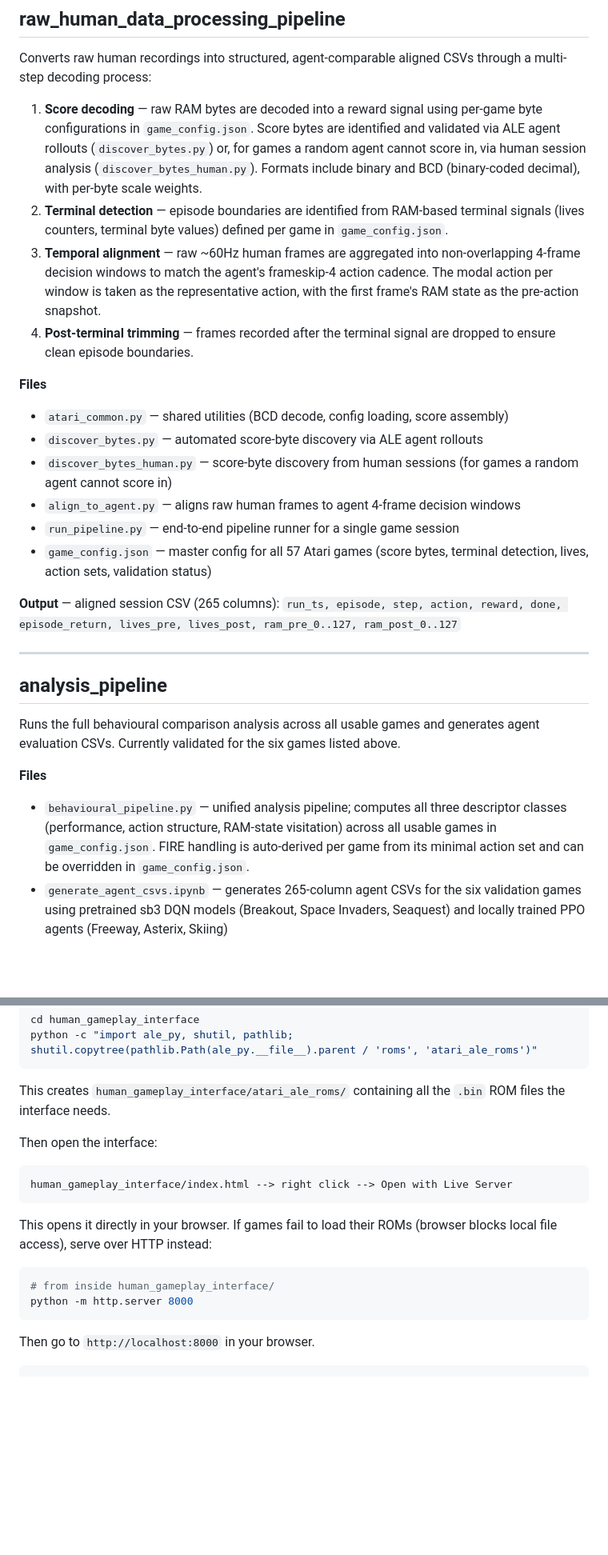
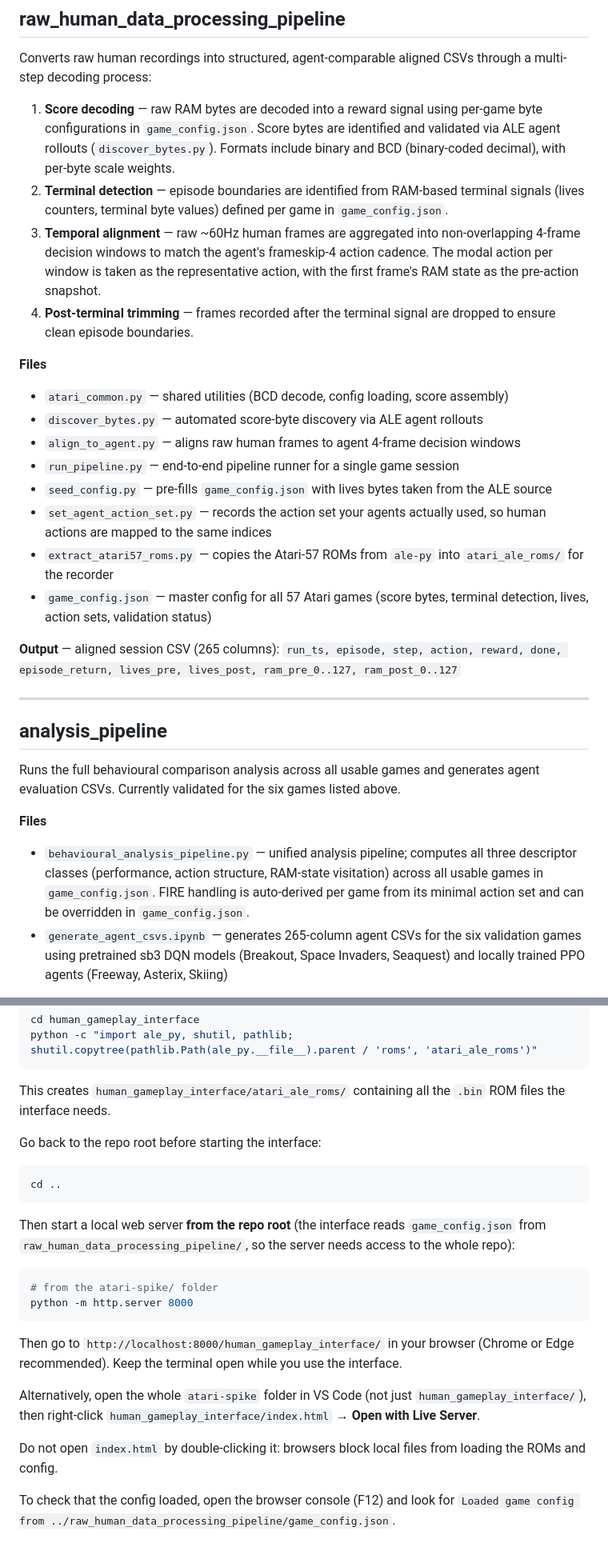
Before and after one commit to Anna-niharika-stein/atari-spike, a Markdown page: README.md, 2 parts joined by grey strips. Shown at 80% size. GitHub-like rendering; blank space fills up the shorter version.

Commit message:
Refine README for clarity and accuracy
Updated README.md to clarify file descriptions and instructions.

````diff
--- a/README.md
+++ b/README.md
@@ -55,7 +55,7 @@ A browser-based Atari gameplay recorder built on [Javatari.js](https://javatari.
 
 Converts raw human recordings into structured, agent-comparable aligned CSVs through a multi-step decoding process:
 
-1. **Score decoding** — raw RAM bytes are decoded into a reward signal using per-game byte configurations in `game_config.json`. Score bytes are identified and validated via ALE agent rollouts (`discover_bytes.py`) or, for games a random agent cannot score in, via human session analysis (`discover_bytes_human.py`). Formats include binary and BCD (binary-coded decimal), with per-byte scale weights.
+1. **Score decoding** — raw RAM bytes are decoded into a reward signal using per-game byte configurations in `game_config.json`. Score bytes are identified and validated via ALE agent rollouts (`discover_bytes.py`). Formats include binary and BCD (binary-coded decimal), with per-byte scale weights.
 2. **Terminal detection** — episode boundaries are identified from RAM-based terminal signals (lives counters, terminal byte values) defined per game in `game_config.json`.
 3. **Temporal alignment** — raw ~60Hz human frames are aggregated into non-overlapping 4-frame decision windows to match the agent's frameskip-4 action cadence. The modal action per window is taken as the representative action, with the first frame's RAM state as the pre-action snapshot.
 4. **Post-terminal trimming** — frames recorded after the terminal signal are dropped to ensure clean episode boundaries.
@@ -63,9 +63,11 @@ Converts raw human recordings into structured, agent-comparable aligned CSVs thr
 **Files**
 - `atari_common.py` — shared utilities (BCD decode, config loading, score assembly)
 - `discover_bytes.py` — automated score-byte discovery via ALE agent rollouts
-- `discover_bytes_human.py` — score-byte discovery from human sessions (for games a random agent cannot score in)
 - `align_to_agent.py` — aligns raw human frames to agent 4-frame decision windows
 - `run_pipeline.py` — end-to-end pipeline runner for a single game session
+- `seed_config.py` — pre-fills `game_config.json` with lives bytes taken from the ALE source
+- `set_agent_action_set.py` — records the action set your agents actually used, so human actions are mapped to the same indices
+- `extract_atari57_roms.py` — copies the Atari-57 ROMs from `ale-py` into `atari_ale_roms/` for the recorder
 - `game_config.json` — master config for all 57 Atari games (score bytes, terminal detection, lives, action sets, validation status)
 
 **Output** — aligned session CSV (265 columns):
@@ -78,7 +80,7 @@ Converts raw human recordings into structured, agent-comparable aligned CSVs thr
 Runs the full behavioural comparison analysis across all usable games and generates agent evaluation CSVs. Currently validated for the six games listed above.
 
 **Files**
-- `behavioural_pipeline.py` — unified analysis pipeline; computes all three descriptor classes (performance, action structure, RAM-state visitation) across all usable games in `game_config.json`. FIRE handling is auto-derived per game from its minimal action set and can be overridden in `game_config.json`.
+- `behavioural_analysis_pipeline.py` — unified analysis pipeline; computes all three descriptor classes (performance, action structure, RAM-state visitation) across all usable games in `game_config.json`. FIRE handling is auto-derived per game from its minimal action set and can be overridden in `game_config.json`.
 - `generate_agent_csvs.ipynb` — generates 265-column agent CSVs for the six validation games using pretrained sb3 DQN models (Breakout, Space Invaders, Seaquest) and locally trained PPO agents (Freeway, Asterix, Skiing)
 
 **Output per game:**
@@ -129,18 +142,23 @@ python -c "import ale_py, shutil, pathlib; shutil.copytree(pathlib.Path(ale_py._
 
 This creates `human_gameplay_interface/atari_ale_roms/` containing all the `.bin` ROM files the interface needs.
 
-Then open the interface:
+Go back to the repo root before starting the interface:
 
-```
-human_gameplay_interface/index.html --> right click --> Open with Live Server
+```bash
+cd ..
 ```
 
-This opens it directly in your browser. If games fail to load their ROMs (browser blocks local file access), serve over HTTP instead:
+Then start a local web server **from the repo root** (the interface reads `game_config.json` from `raw_human_data_processing_pipeline/`, so the server needs access to the whole repo):
 
 ```bash
-# from inside human_gameplay_interface/
+# from the atari-spike/ folder
 python -m http.server 8000
 ```
 
-Then go to `http://localhost:8000` in your browser.
-```
+Then go to `http://localhost:8000/human_gameplay_interface/` in your browser (Chrome or Edge recommended). Keep the terminal open while you use the interface.
+
+Alternatively, open the whole `atari-spike` folder in VS Code (not just `human_gameplay_interface/`), then right-click `human_gameplay_interface/index.html` → **Open with Live Server**.
+
+Do not open `index.html` by double-clicking it: browsers block local files from loading the ROMs and config.
+
+To check that the config loaded, open the browser console (F12) and look for `Loaded game config from ../raw_human_data_processing_pipeline/game_config.json`.
````
Also changed, not shown: other parts of README.md (+12 -1 lines).
